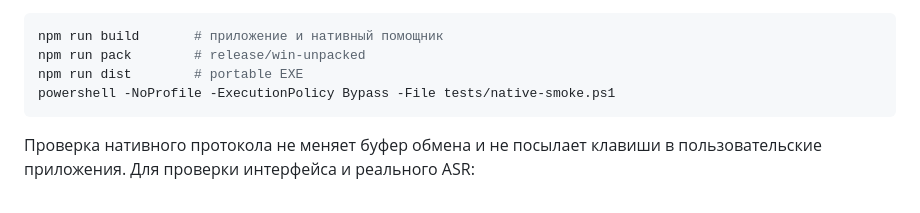
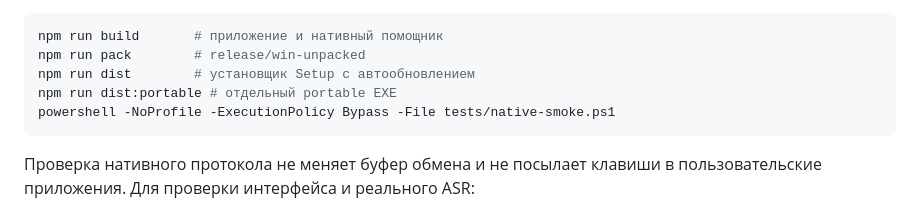
Before and after one commit to mrrepac/voice-scribe-desktop, a Markdown page: README.md, the part around the change. Rendered like a GitHub page.

Commit message:
Clarify installer and portable build commands

````diff
--- a/README.md
+++ b/README.md
@@ -256,7 +256,8 @@ npm start
 ```powershell
 npm run build       # приложение и нативный помощник
 npm run pack        # release/win-unpacked
-npm run dist        # portable EXE
+npm run dist        # установщик Setup с автообновлением
+npm run dist:portable # отдельный portable EXE
 powershell -NoProfile -ExecutionPolicy Bypass -File tests/native-smoke.ps1
 ```
 
````
